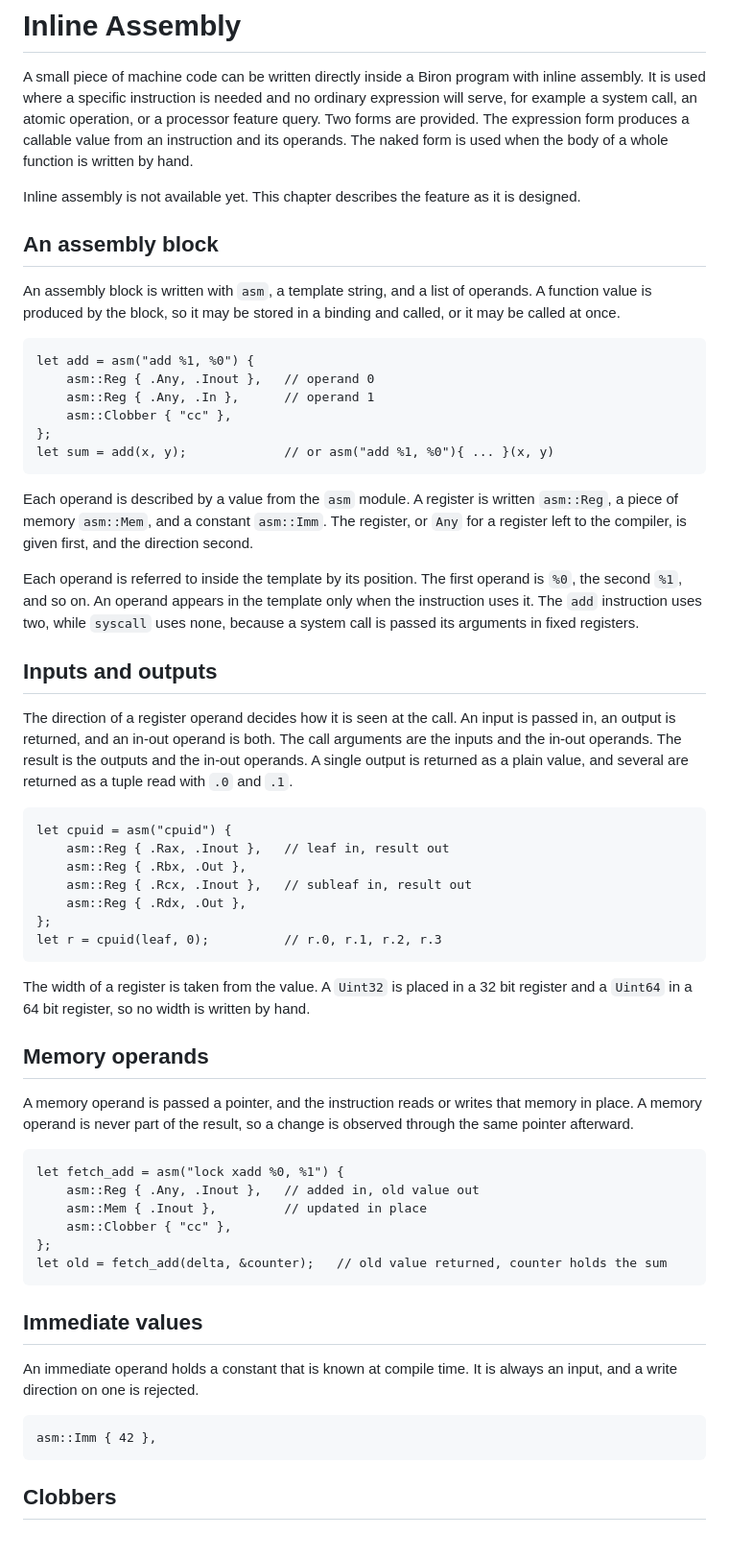
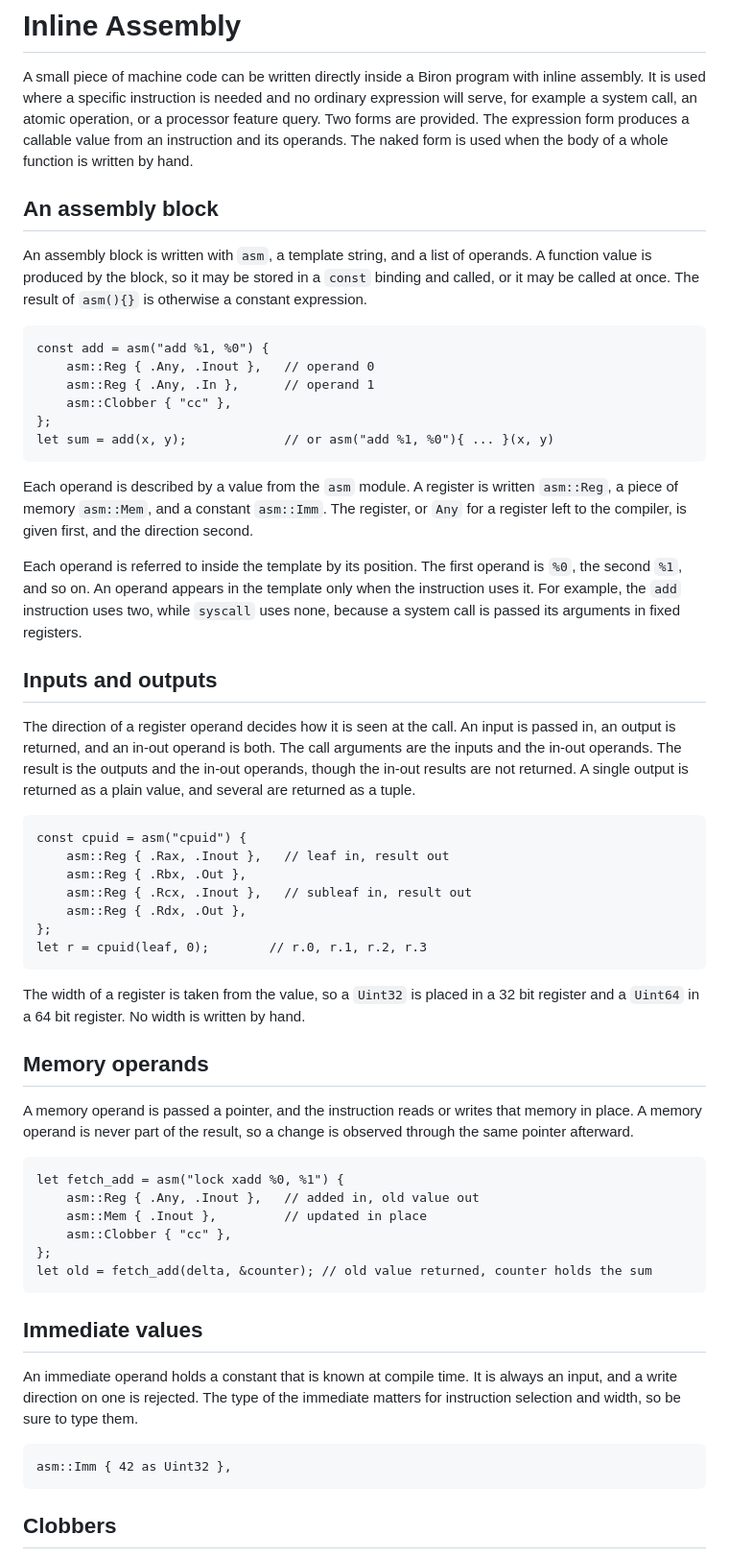
Before and after one commit to biron-lang/Biron, a Markdown page: doc/asm.md, the part around one of its changes. Shown at 96% size. Drawn GitHub-style.

````diff
--- a/doc/asm.md
+++ b/doc/asm.md
@@ -7,17 +7,14 @@ feature query. Two forms are provided. The expression form produces a callable v
 from an instruction and its operands. The naked form is used when the body of a whole
 function is written by hand.
 
-Inline assembly is not available yet. This chapter describes the feature as it is
-designed.
-
 ## An assembly block
 
 An assembly block is written with `asm`, a template string, and a list of operands.
-A function value is produced by the block, so it may be stored in a binding and
-called, or it may be called at once.
+A function value is produced by the block, so it may be stored in a `const` binding and
+called, or it may be called at once. The result of `asm(){}` is otherwise a constant expression.
 
 ```biron
-let add = asm("add %1, %0") {
+const add = asm("add %1, %0") {
 	asm::Reg { .Any, .Inout },   // operand 0
 	asm::Reg { .Any, .In },      // operand 1
 	asm::Clobber { "cc" },
@@ -31,7 +28,7 @@ Each operand is described by a value from the `asm` module. A register is writte
 
 Each operand is referred to inside the template by its position. The first operand is
 `%0`, the second `%1`, and so on. An operand appears in the template only when the
-instruction uses it. The `add` instruction uses two, while `syscall` uses none,
+instruction uses it. For example, the `add` instruction uses two, while `syscall` uses none,
 because a system call is passed its arguments in fixed registers.
 
 ## Inputs and outputs
@@ -39,21 +36,20 @@ because a system call is passed its arguments in fixed registers.
 The direction of a register operand decides how it is seen at the call. An input is
 passed in, an output is returned, and an in-out operand is both. The call arguments
 are the inputs and the in-out operands. The result is the outputs and the in-out
-operands. A single output is returned as a plain value, and several are returned as a
-tuple read with `.0` and `.1`.
+operands, though the in-out results are not returned. A single output is returned as a plain value, and several are returned as a tuple.
 
 ```biron
-let cpuid = asm("cpuid") {
+const cpuid = asm("cpuid") {
 	asm::Reg { .Rax, .Inout },   // leaf in, result out
 	asm::Reg { .Rbx, .Out },
 	asm::Reg { .Rcx, .Inout },   // subleaf in, result out
 	asm::Reg { .Rdx, .Out },
 };
-let r = cpuid(leaf, 0);          // r.0, r.1, r.2, r.3
+let r = cpuid(leaf, 0);        // r.0, r.1, r.2, r.3
 ```
 
-The width of a register is taken from the value. A `Uint32` is placed in a 32 bit
-register and a `Uint64` in a 64 bit register, so no width is written by hand.
+The width of a register is taken from the value, so a `Uint32` is placed in a 32 bit
+register and a `Uint64` in a 64 bit register. No width is written by hand.
 
 ## Memory operands
 
@@ -67,16 +63,16 @@ let fetch_add = asm("lock xadd %0, %1") {
 	asm::Mem { .Inout },         // updated in place
 	asm::Clobber { "cc" },
 };
-let old = fetch_add(delta, &counter);   // old value returned, counter holds the sum
+let old = fetch_add(delta, &counter); // old value returned, counter holds the sum
 ```
 
 ## Immediate values
 
 An immediate operand holds a constant that is known at compile time. It is always an
-input, and a write direction on one is rejected.
+input, and a write direction on one is rejected. The type of the immediate matters for instruction selection and width, so be sure to type them.
 
 ```biron
-asm::Imm { 42 },
+asm::Imm { 42 as Uint32 },
 ```
 
 ## Clobbers
````
Also changed, not shown: other parts of doc/asm.md (+1 -27 lines).
